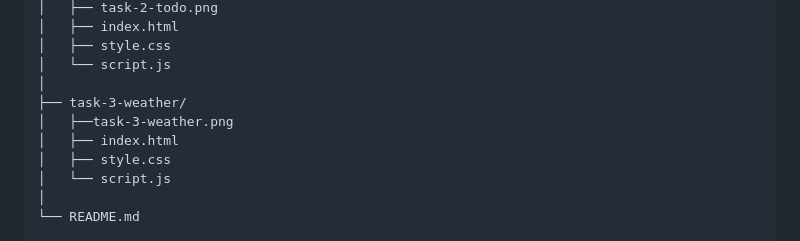
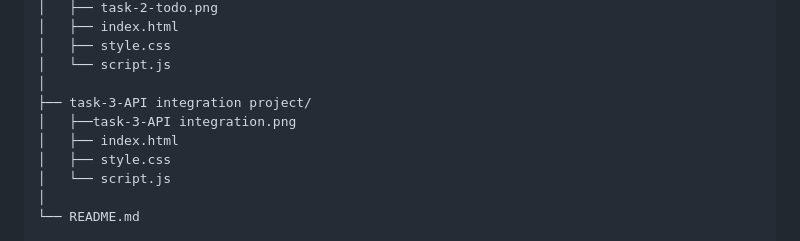
Before and after one commit to Elanthendral-B/internspark-frontend-task, a Markdown page: README.md, the part around the change. Drawn GitHub-style.

Commit message:
Rename task-3-weather to task-3-API integration project

```diff
--- a/README.md
+++ b/README.md
@@ -162,8 +162,8 @@ internspark-frontend-task/
 │   ├── style.css
 │   └── script.js
 │
-├── task-3-weather/
-│   ├──task-3-weather.png
+├── task-3-API integration project/
+│   ├──task-3-API integration.png
 │   ├── index.html
 │   ├── style.css
 │   └── script.js
```
